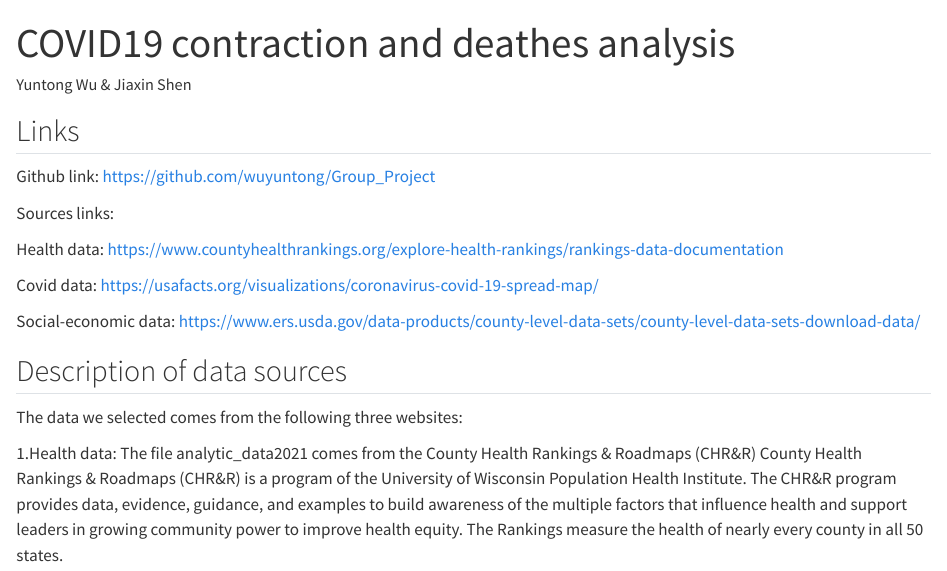
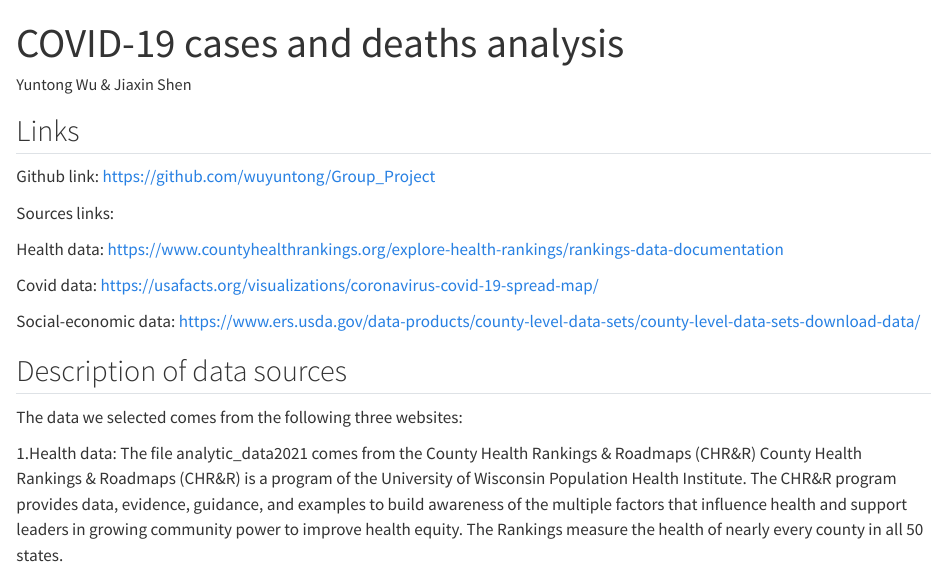
Before and after one commit to wuyuntong/Group_Project, a Quarto document (COVID19 contraction and deathes analysis.qmd): the page in a window 1100 px wide, from its top. Rendered offline with R 4.5, knitr and Pandoc in place of Quarto, with nearby package versions; some code elsewhere in the file could not run offline; long lines of code are wrapped.

Commit message:
Changed title; added more info on data sources; modfied the reference

```diff
--- a/COVID19 contraction and deathes analysis.qmd
+++ b/COVID19 contraction and deathes analysis.qmd
@@ -1,5 +1,5 @@
 ---
-title: "COVID19 contraction and deathes analysis"
+title: "COVID-19 cases and deaths analysis"
 format: html
 editor: visual
 author: Yuntong Wu & Jiaxin Shen
```
